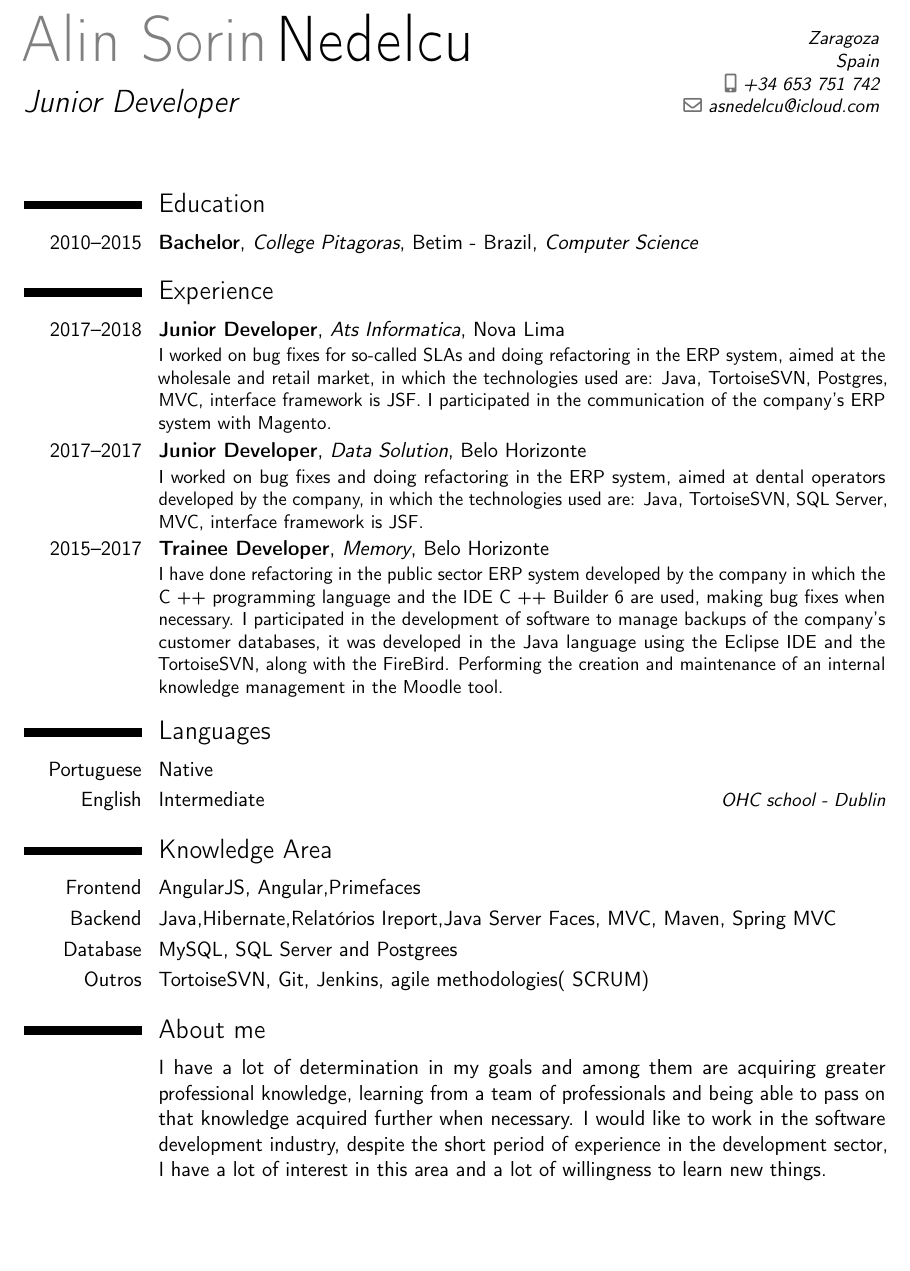
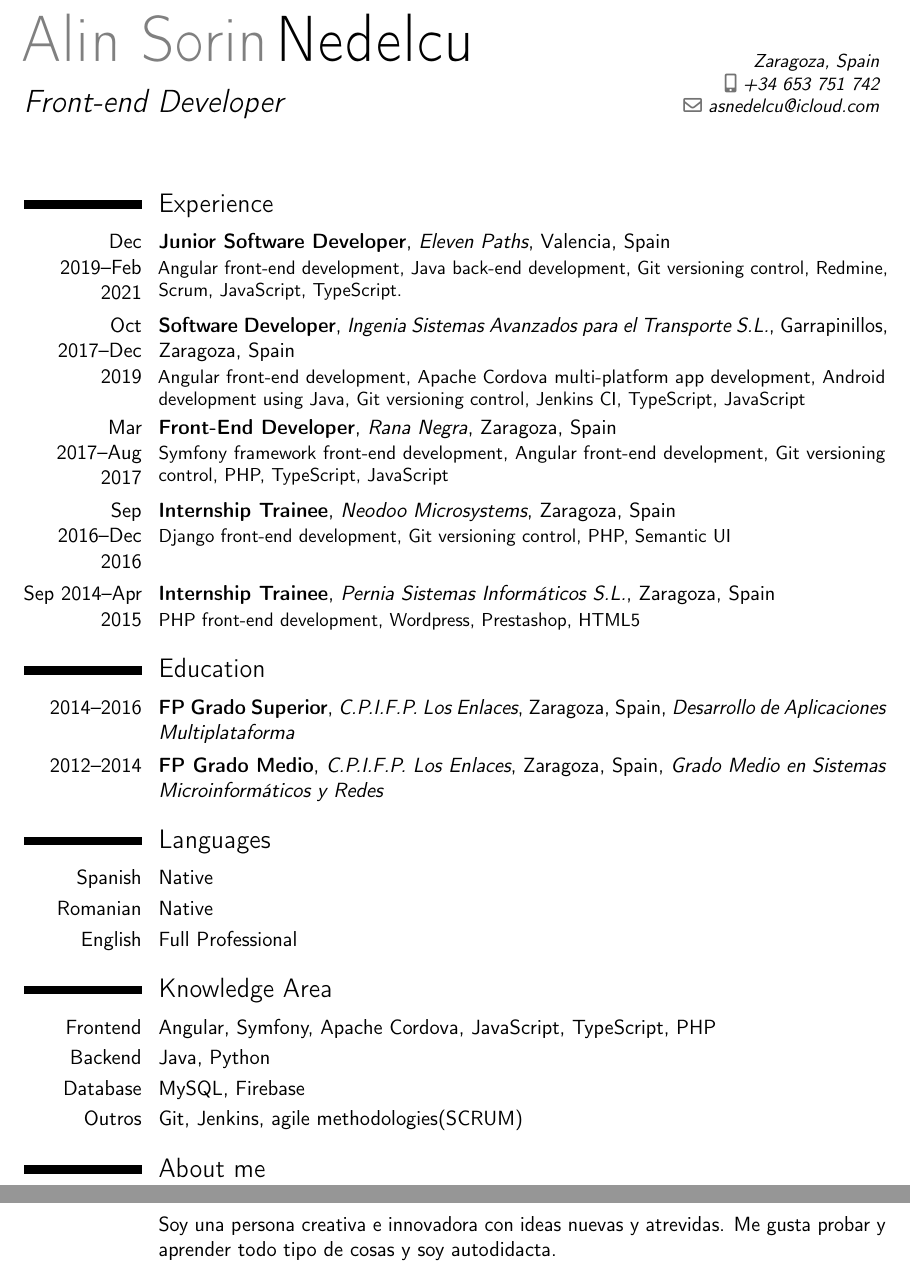
Before and after one commit to ender-null/resume, a LaTeX CV (curriculum.tex): part of the page before the commit and two parts of pages 1 and 2 of 2 after it, the two joined at a grey line, cut at the place of the change, the shorter picture padded with empty space. Compiled offline with pdfLaTeX.

Commit message:
updated curriculum

```diff
--- a/curriculum.tex
+++ b/curriculum.tex
@@ -1,61 +1,56 @@
-%% start of file `template.tex'.
-%% Copyright 2006-2013 Xavier Danaux (xdanaux@gmail.com).
-%
 % This work may be distributed and/or modified under the
 % conditions of the LaTeX Project Public License version 1.3c,
 % available at http://www.latex-project.org/lppl/.
 
 
-\documentclass[11pt,a4paper,sans]{moderncv}        % possible options include font size ('10pt', '11pt' and '12pt'), paper size ('a4paper', 'letterpaper', 'a5paper', 'legalpaper', 'executivepaper' and 'landscape') and font family ('sans' and 'roman')
+\documentclass[11pt,a4paper,sans]{moderncv}         % possible options include font size ('10pt', '11pt' and '12pt'), paper size ('a4paper', 'letterpaper', 'a5paper', 'legalpaper', 'executivepaper' and 'landscape') and font family ('sans' and 'roman')
 
 % moderncv themes
 \moderncvstyle{classic}                             % style options are 'casual' (default), 'classic', 'oldstyle' and 'banking'
-\moderncvcolor{purple}                               % color options 'blue' (default), 'orange', 'green', 'red', 'purple', 'grey' and 'black'
-%\renewcommand{\familydefault}{\sfdefault}         % to set the default font; use '\sfdefault' for the default sans serif font, '\rmdefault' for the default roman one, or any tex font name
-%\nopagenumbers{}                                  % uncomment to suppress automatic page numbering for CVs longer than one page
+\moderncvcolor{purple}                              % color options 'blue' (default), 'orange', 'green', 'red', 'purple', 'grey' and 'black'
+%\renewcommand{\familydefault}{\sfdefault}          % to set the default font; use '\sfdefault' for the default sans serif font, '\rmdefault' for the default roman one, or any tex font name
+%\nopagenumbers{}                                   % uncomment to suppress automatic page numbering for CVs longer than one page
 
 % character encoding
-\usepackage[utf8]{inputenc}                       % if you are not using xelatex ou lualatex, replace by the encoding you are using
-%\usepackage{CJKutf8}                              % if you need to use CJK to typeset your resume in Chinese, Japanese or Korean
+\usepackage[utf8]{inputenc}                         % if you are not using xelatex ou lualatex, replace by the encoding you are using
+%\usepackage{CJKutf8}                               % if you need to use CJK to typeset your resume in Chinese, Japanese or Korean
 
 % adjust the page margins
 \usepackage[scale=0.77]{geometry}
-%\setlength{\hintscolumnwidth}{3cm}                % if you want to change the width of the column with the dates
-%\setlength{\makecvtitlenamewidth}{10cm}           % for the 'classic' style, if you want to force the width allocated to your name and avoid line breaks. be careful though, the length is normally calculated to avoid any overlap with your personal info; use this at your own typographical risks...
+%\setlength{\hintscolumnwidth}{3cm}                 % if you want to change the width of the column with the dates
+%\setlength{\makecvtitlenamewidth}{10cm}            % for the 'classic' style, if you want to force the width allocated to your name and avoid line breaks. be careful though, the length is normally calculated to avoid any overlap with your personal info; use this at your own typographical risks...
 
 % personal data
 \name{Alin Sorin}{Nedelcu}
-\title{Junior Developer}                               % optional, remove / comment the line if not wanted
-\address{Zaragoza}{Spain}% optional, remove / comment the line if not wanted; the "postcode city" and and "country" arguments can be omitted or provided empty
+\title{Front-end Developer}                               % optional, remove / comment the line if not wanted
+\address{Zaragoza, Spain}% optional, remove / comment the line if not wanted; the "postcode city" and and "country" arguments can be omitted or provided empty
 \phone[mobile]{+34 653 751 742}                   % optional, , remove / comment the line if not wanted
 \email{asnedelcu@icloud.com}                               %  remove / comment the line if not wanted
 
 \begin{document}
 \makecvtitle
-\section{Education}
-\cventry{2010--2015}{Bachelor}{College Pitagoras}{Betim - Brazil}{\textit{Computer Science}}{}
 
 \section{Experience}
-\cventry{2017--2018}{Junior Developer}{Ats Informatica}{Nova Lima}{}{
-I worked on bug fixes for so-called SLAs and
-doing refactoring in the ERP system, aimed at the wholesale and retail market, in which the technologies used are: Java, TortoiseSVN, Postgres, MVC, interface framework is JSF.
-I participated in the communication of the company's ERP system with Magento.
-}
-\cventry{2017--2017}{Junior Developer}{Data Solution}{Belo Horizonte}{}{I worked on bug fixes and
-doing refactoring in the ERP system, aimed at dental operators developed by the company, in which the technologies used are: Java, TortoiseSVN, SQL Server, MVC, interface framework is JSF.
-}
-\cventry{2015--2017}{Trainee Developer}{Memory}{Belo Horizonte}{}{I have done refactoring in the public sector ERP system developed by the company in which the C ++ programming language and the IDE C ++ Builder 6 are used, making bug fixes when necessary. I participated in the development of software to manage backups of the company's customer databases, it was developed in the Java language using the Eclipse IDE and the TortoiseSVN, along with the FireBird. Performing the creation and maintenance of an internal knowledge management in the Moodle tool.}
+\cventry{Dec 2019--Feb 2021}{Junior Software Developer}{Eleven Paths}{Valencia, Spain}{}{Angular front-end development, Java back-end development, Git versioning control, Redmine, Scrum, JavaScript, TypeScript.}
+\cventry{Oct 2017--Dec 2019}{Software Developer}{Ingenia Sistemas Avanzados para el Transporte S.L.}{Garrapinillos, Zaragoza, Spain}{}{Angular front-end development, Apache Cordova multi-platform app development, Android development using Java, Git versioning control, Jenkins CI, TypeScript, JavaScript}
+\cventry{Mar 2017--Aug 2017}{Front-End Developer}{Rana Negra}{Zaragoza, Spain}{}{Symfony framework front-end development, Angular front-end development, Git versioning control, PHP, TypeScript, JavaScript}
+\cventry{Sep 2016--Dec 2016}{Internship Trainee}{Neodoo Microsystems}{Zaragoza, Spain}{}{Django front-end development, Git versioning control, PHP, Semantic UI}
+\cventry{Sep 2014--Apr 2015}{Internship Trainee}{Pernia Sistemas Informáticos S.L.}{Zaragoza, Spain}{}{PHP front-end development, Wordpress, Prestashop, HTML5}
+
+\section{Education}
+\cventry{2014--2016}{FP Grado Superior}{C.P.I.F.P. Los Enlaces}{Zaragoza, Spain}{\textit{Desarrollo de Aplicaciones Multiplataforma}}{}
+\cventry{2012--2014}{FP Grado Medio}{C.P.I.F.P. Los Enlaces}{Zaragoza, Spain}{\textit{Grado Medio en Sistemas Microinformáticos y Redes}}{}
 
 \section{Languages}
-\cvitemwithcomment{Portuguese}{Native}{}
-\cvitemwithcomment{English}{Intermediate}{OHC school - Dublin}
+\cvitemwithcomment{Spanish}{Native}{}
+\cvitemwithcomment{Romanian}{Native}{}
+\cvitemwithcomment{English}{Full Professional}{}
 \section{Knowledge Area}
-\cvitem{Frontend}{AngularJS, Angular,Primefaces}
-\cvitem{Backend}{Java,Hibernate,Relatórios Ireport,Java Server Faces, MVC, Maven, Spring MVC}
-\cvitem{Database}{MySQL, SQL Server and Postgrees }
-\cvitem{Outros}{TortoiseSVN, Git, Jenkins,  agile methodologies( SCRUM)}
+\cvitem{Frontend}{Angular, Symfony, Apache Cordova, JavaScript, TypeScript, PHP}
+\cvitem{Backend}{Java, Python}
+\cvitem{Database}{MySQL, Firebase}
+\cvitem{Outros}{Git, Jenkins, agile methodologies(SCRUM)}
 \section{About me}
-\cvitem{}{I have a lot of determination in my goals and among them are acquiring greater professional knowledge, learning from a team of professionals and being able to pass on that knowledge acquired further when necessary.
-I would like to work in the software development industry, despite the short period of experience in the development sector, I have a lot of interest in this area and a lot of willingness to learn new things.}
+\cvitem{}{Soy una persona creativa e innovadora con ideas nuevas y atrevidas. Me gusta probar y aprender todo tipo de cosas y soy autodidacta.}
 \clearpage
 \end{document}
```
